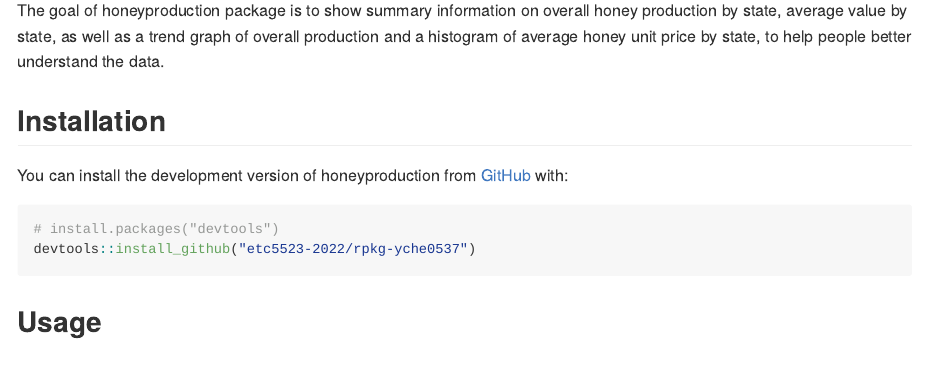
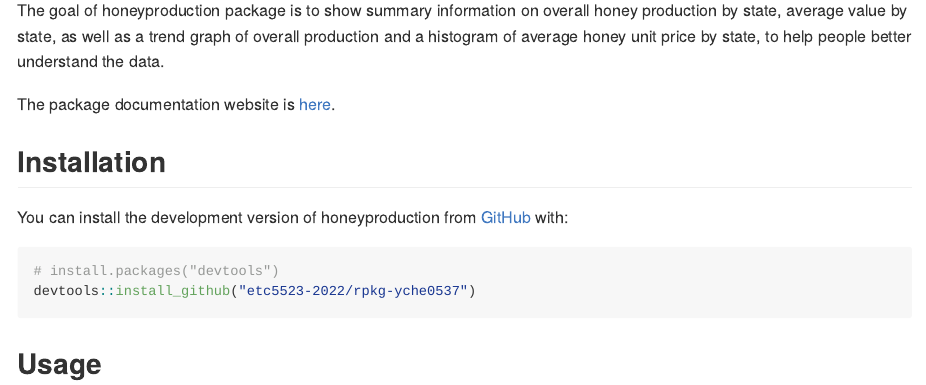
Before and after one commit to etc5523-2022/Rpkg-HoneyProduction, an R Markdown document (README.Rmd): the page in a window 1100 px wide, from 110 px down. The pictures show the output file README.md that the author committed with the source, drawn offline in the style of GitHub.

Commit message:
Add package web link to README file

```diff
--- a/README.Rmd
+++ b/README.Rmd
@@ -19,6 +19,8 @@ knitr::opts_chunk$set(
 <!-- badges: end -->
 
 The goal of honeyproduction package is to show summary information on overall honey production by state, average value by state, as well as a trend graph of overall production and a histogram of average honey unit price by state, to help people better understand the data.
+
+The package documentation website is [here](https://etc5523-2022.github.io/rpkg-yche0537/).
 
 ## Installation
 
```
Also changed, not shown: README.md.
